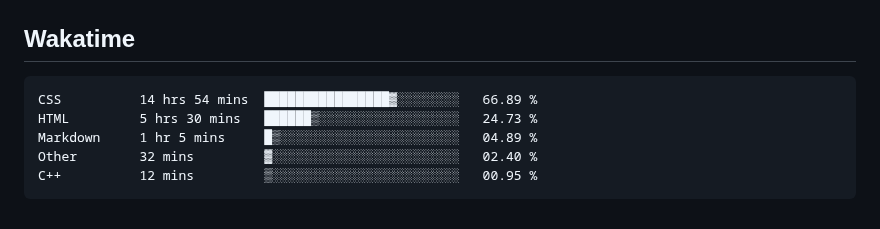
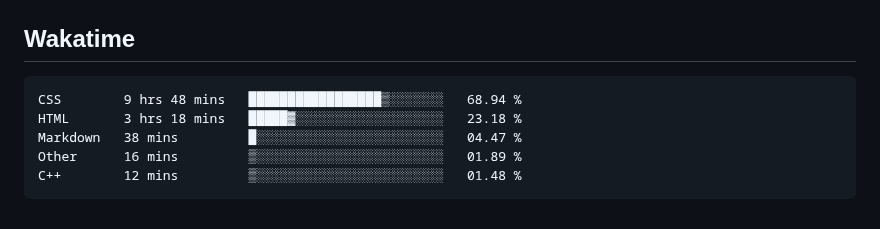
Before and after one commit to hoshewasheetape1018/WD-Finals, a Markdown page: readme.md, the part around the change. GitHub-like rendering.

Commit message:
Updated waka-readme graph with new metrics

````diff
--- a/readme.md
+++ b/readme.md
@@ -124,11 +124,11 @@ WD-ProjectName
 <!--START_SECTION:waka-->
 
 ```txt
-CSS          14 hrs 54 mins  ████████████████▓░░░░░░░░   66.89 %
-HTML         5 hrs 30 mins   ██████▒░░░░░░░░░░░░░░░░░░   24.73 %
-Markdown     1 hr 5 mins     █▒░░░░░░░░░░░░░░░░░░░░░░░   04.89 %
-Other        32 mins         ▓░░░░░░░░░░░░░░░░░░░░░░░░   02.40 %
-C++          12 mins         ▒░░░░░░░░░░░░░░░░░░░░░░░░   00.95 %
+CSS        9 hrs 48 mins   █████████████████▒░░░░░░░   68.94 %
+HTML       3 hrs 18 mins   █████▓░░░░░░░░░░░░░░░░░░░   23.18 %
+Markdown   38 mins         █░░░░░░░░░░░░░░░░░░░░░░░░   04.47 %
+Other      16 mins         ▒░░░░░░░░░░░░░░░░░░░░░░░░   01.89 %
+C++        12 mins         ▒░░░░░░░░░░░░░░░░░░░░░░░░   01.48 %
 ```
 
 <!--END_SECTION:waka-->
````
